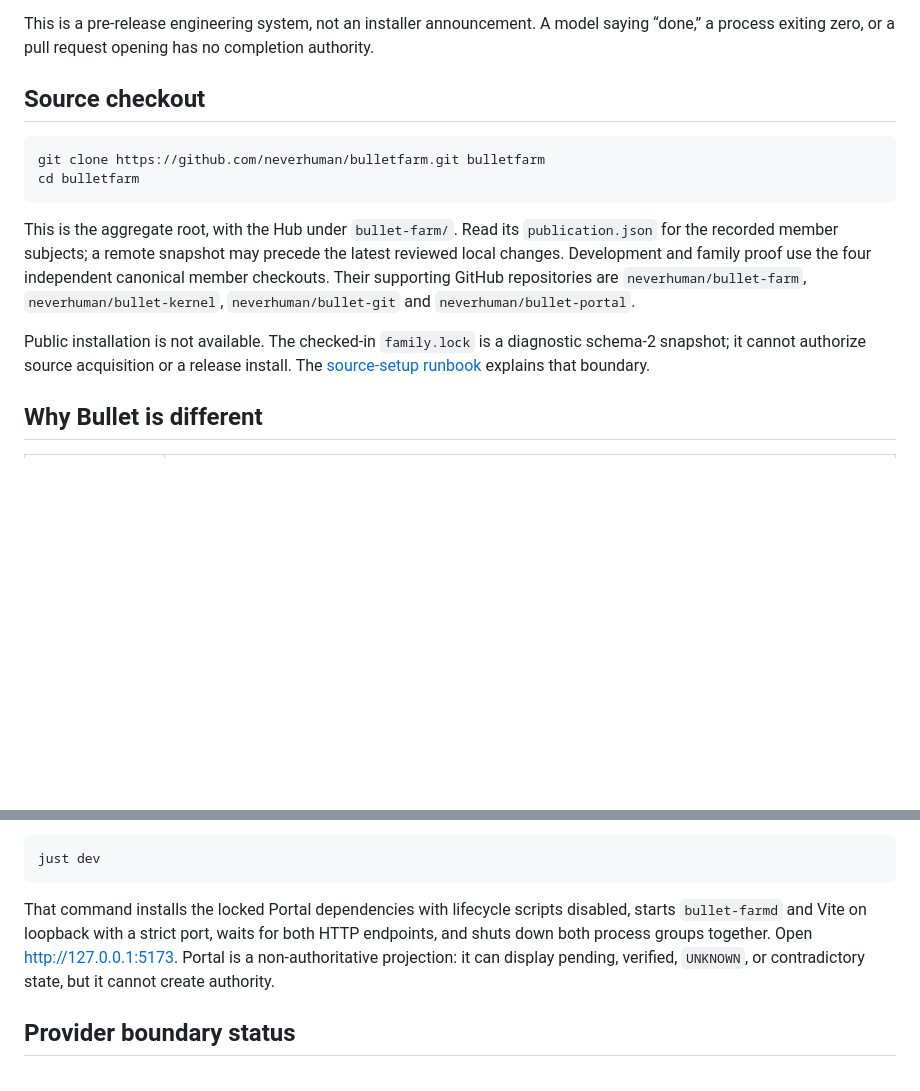
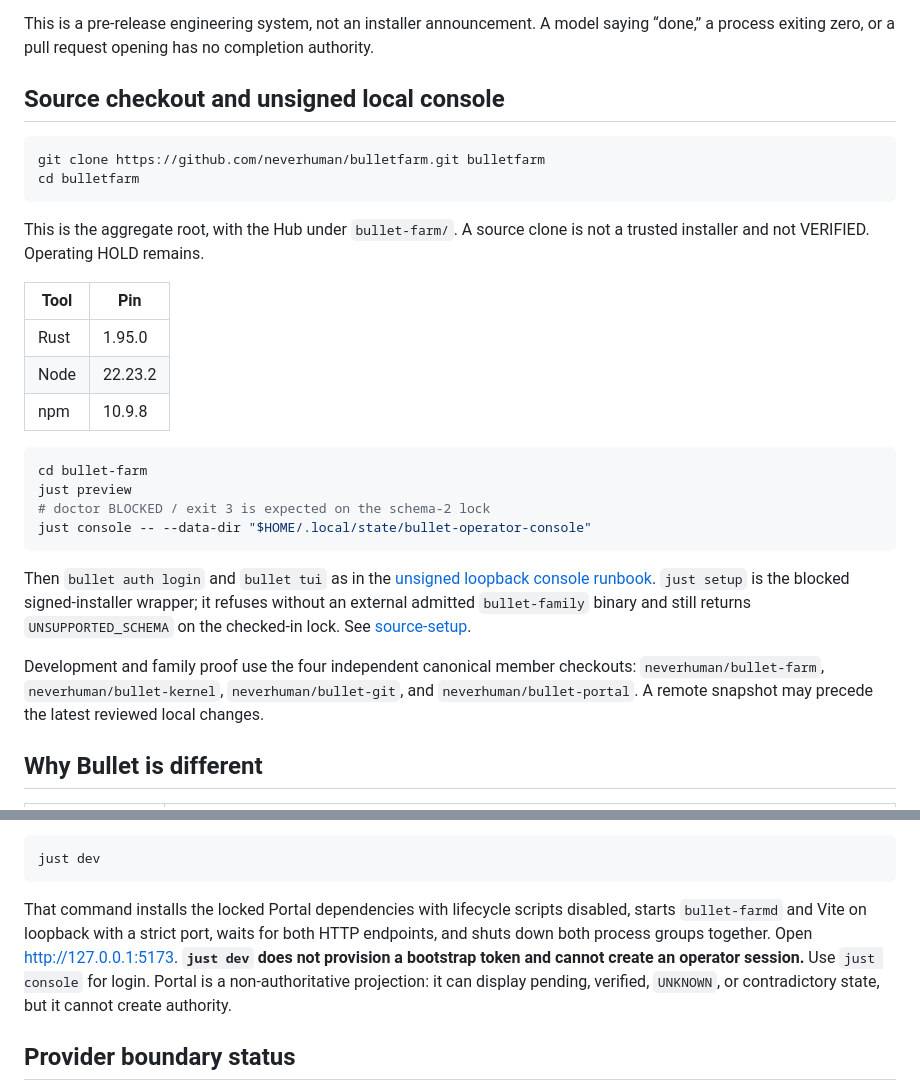
Before and after one commit to neverhuman/bullet-farm, a Markdown page: README.md, 2 parts joined by grey strips. GitHub-like rendering; blank space fills up the shorter version.

Commit message:
Lead the Hub README with clone, pins, preview, and just console.
just setup stays the blocked installer. HOLD remains; this is not VERIFIED.

Co-authored-by: Cursor <cursoragent@cursor.com>

````diff
--- a/README.md
+++ b/README.md
@@ -20,21 +20,39 @@ The preprints describe the earlier universal release envelope; the current stage
 
 This is a pre-release engineering system, not an installer announcement. A model saying “done,” a process exiting zero, or a pull request opening has no completion authority.
 
-## Source checkout
+## Source checkout and unsigned local console
 
 ```bash
 git clone https://github.com/neverhuman/bulletfarm.git bulletfarm
 cd bulletfarm
 ```
 
-This is the aggregate root, with the Hub under `bullet-farm/`. Read its
-`publication.json` for the recorded member subjects; a remote snapshot may
-precede the latest reviewed local changes. Development and family proof use the
-four independent canonical member checkouts. Their supporting GitHub repositories
-are `neverhuman/bullet-farm`, `neverhuman/bullet-kernel`, `neverhuman/bullet-git`
-and `neverhuman/bullet-portal`.
+This is the aggregate root, with the Hub under `bullet-farm/`. A source clone
+is not a trusted installer and not VERIFIED. Operating HOLD remains.
 
-Public installation is not available. The checked-in `family.lock` is a diagnostic schema-2 snapshot; it cannot authorize source acquisition or a release install. The [source-setup runbook](docs/runbooks/source-setup.md) explains that boundary.
+| Tool | Pin |
+| --- | --- |
+| Rust | 1.95.0 |
+| Node | 22.23.2 |
+| npm | 10.9.8 |
+
+```bash
+cd bullet-farm
+just preview
+# doctor BLOCKED / exit 3 is expected on the schema-2 lock
+just console -- --data-dir "$HOME/.local/state/bullet-operator-console"
+```
+
+Then `bullet auth login` and `bullet tui` as in the
+[unsigned loopback console runbook](docs/runbooks/loopback-console.md).
+`just setup` is the blocked signed-installer wrapper; it refuses without an
+external admitted `bullet-family` binary and still returns `UNSUPPORTED_SCHEMA`
+on the checked-in lock. See [source-setup](docs/runbooks/source-setup.md).
+
+Development and family proof use the four independent canonical member
+checkouts: `neverhuman/bullet-farm`, `neverhuman/bullet-kernel`,
+`neverhuman/bullet-git`, and `neverhuman/bullet-portal`. A remote snapshot may
+precede the latest reviewed local changes.
 
 ## Why Bullet is different
 
@@ -72,7 +90,7 @@ For supervised local UI development:
 just dev
 ```
 
-That command installs the locked Portal dependencies with lifecycle scripts disabled, starts `bullet-farmd` and Vite on loopback with a strict port, waits for both HTTP endpoints, and shuts down both process groups together. Open <http://127.0.0.1:5173>. Portal is a non-authoritative projection: it can display pending, verified, `UNKNOWN`, or contradictory state, but it cannot create authority.
+That command installs the locked Portal dependencies with lifecycle scripts disabled, starts `bullet-farmd` and Vite on loopback with a strict port, waits for both HTTP endpoints, and shuts down both process groups together. Open <http://127.0.0.1:5173>. **`just dev` does not provision a bootstrap token and cannot create an operator session.** Use `just console` for login. Portal is a non-authoritative projection: it can display pending, verified, `UNKNOWN`, or contradictory state, but it cannot create authority.
 
 ## Provider boundary status
 
````
Also changed, not shown: publication/root/README.md (+6 -0 lines).
